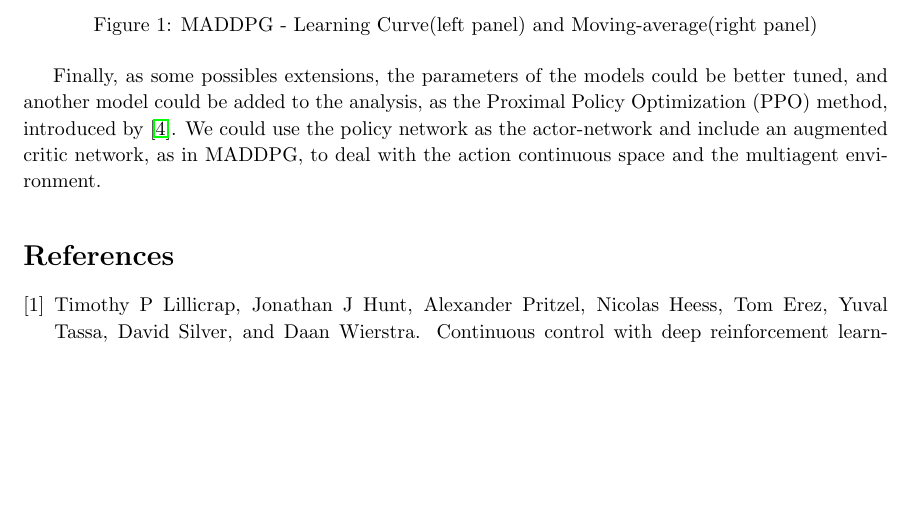
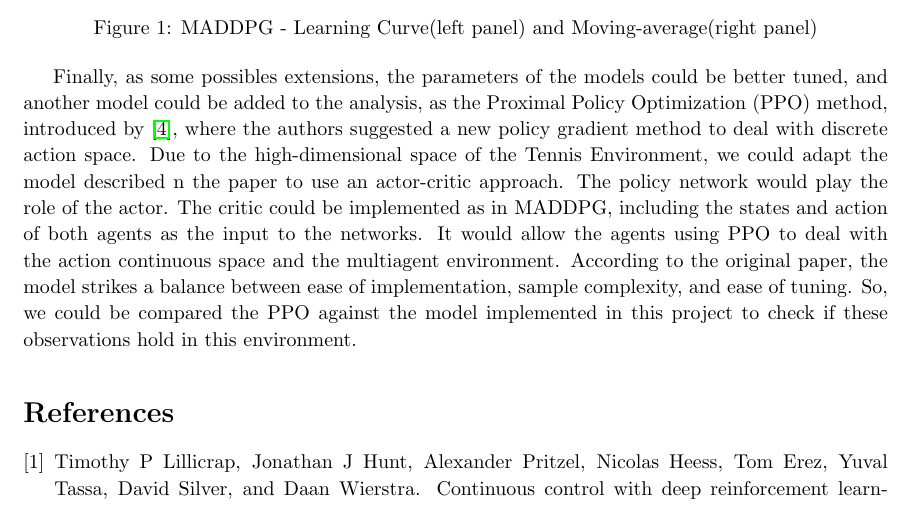
Before and after one commit to ucaiado/tennis-rl, a LaTeX document (reports/Report.tex): part of page 2 of 2, cut so that both start at the same text, the shorter picture padded with empty space. Compiled offline with pdfLaTeX.

Commit message:
docs: update the repost to include reviewer abservations

```diff
--- a/reports/Report.tex
+++ b/reports/Report.tex
@@ -118,7 +118,7 @@ Different from the original paper, I used a separated actor and critic networks
 \end{figure}
 
 % The submission has concrete future ideas for improving the agent's performance.
-Finally, as some possibles extensions, the parameters of the models could be better tuned, and another model could be added to the analysis, as the Proximal Policy Optimization (PPO) method, introduced by \cite{Schulman:2017vq}. We could use the policy network as the actor-network and include an augmented critic network, as in MADDPG,  to deal with the action continuous space and the multiagent environment.
+Finally, as some possibles extensions, the parameters of the models could be better tuned, and another model could be added to the analysis, as the Proximal Policy Optimization (PPO) method, introduced by \cite{Schulman:2017vq}, where the authors suggested a new policy gradient method to deal with discrete action space. Due to the high-dimensional space of the Tennis Environment, we could adapt the model described n the paper to use an actor-critic approach. The policy network would play the role of the actor. The critic could be implemented as in MADDPG, including the states and action of both agents as the input to the networks. It would allow the agents using PPO to deal with the action continuous space and the multiagent environment. According to the original paper, the model strikes a balance between ease of implementation, sample complexity, and ease of tuning. So, we could be compared the PPO against the model implemented in this project to check if these observations hold in this environment.
 
 
 
```
